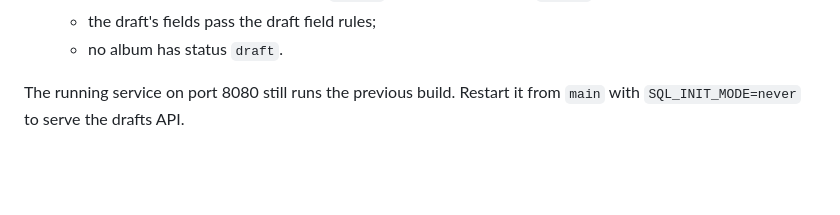
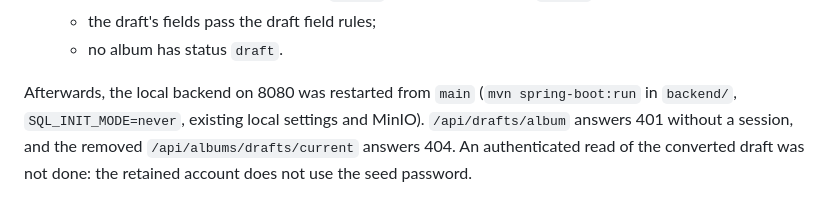
Before and after one commit to EternalStudying/snowlit, a Markdown page: docs/drafts-implementation-report.md, the part around the change. Rendered like a GitHub page; blank space fills up the shorter version.

Commit message:
docs(drafts): note the local backend restart
Co-Authored-By: Claude Opus 5.5 <noreply@anthropic.com>

```diff
--- a/docs/drafts-implementation-report.md
+++ b/docs/drafts-implementation-report.md
@@ -197,4 +197,4 @@ Done on the developer's retained `snowlit_dev` with the owner's go-ahead. The se
    - the draft's fields pass the draft field rules;
    - no album has status `draft`.
 
-The running service on port 8080 still runs the previous build. Restart it from `main` with `SQL_INIT_MODE=never` to serve the drafts API.
+Afterwards, the local backend on 8080 was restarted from `main` (`mvn spring-boot:run` in `backend/`, `SQL_INIT_MODE=never`, existing local settings and MinIO). `/api/drafts/album` answers 401 without a session, and the removed `/api/albums/drafts/current` answers 404. An authenticated read of the converted draft was not done: the retained account does not use the seed password.
```
Also changed, not shown: task_plan.md (+1 -1 lines).
